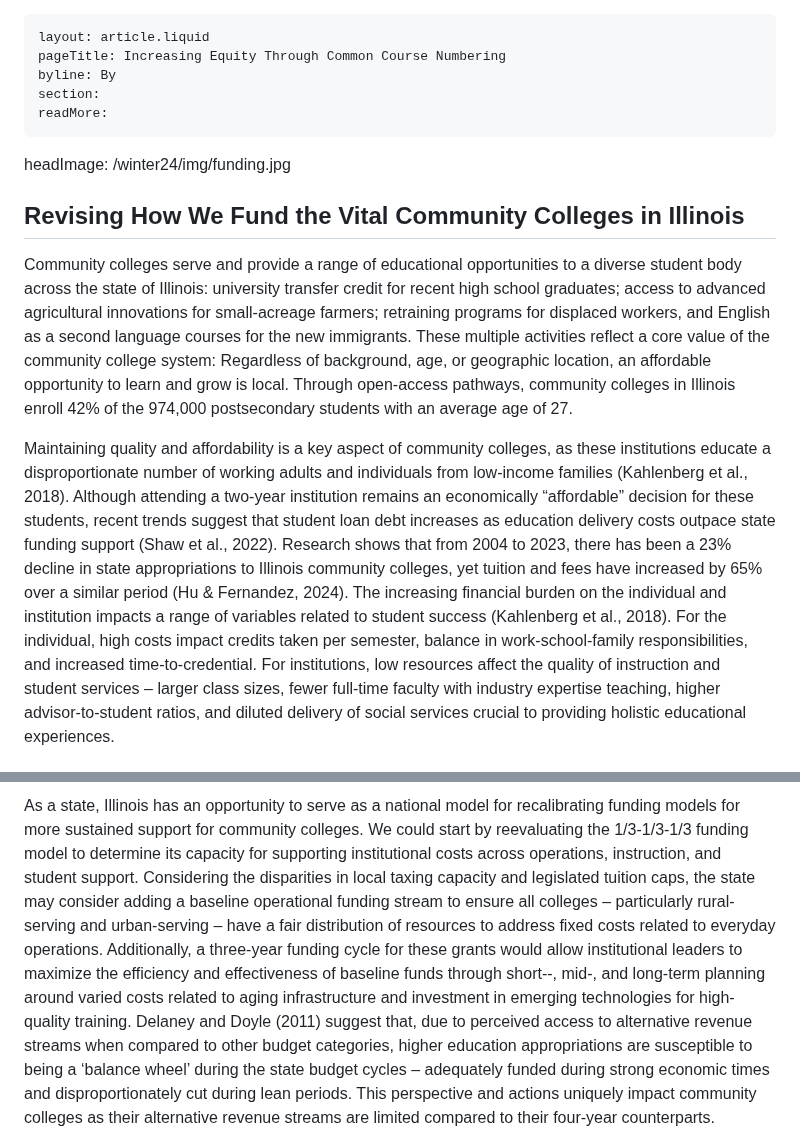
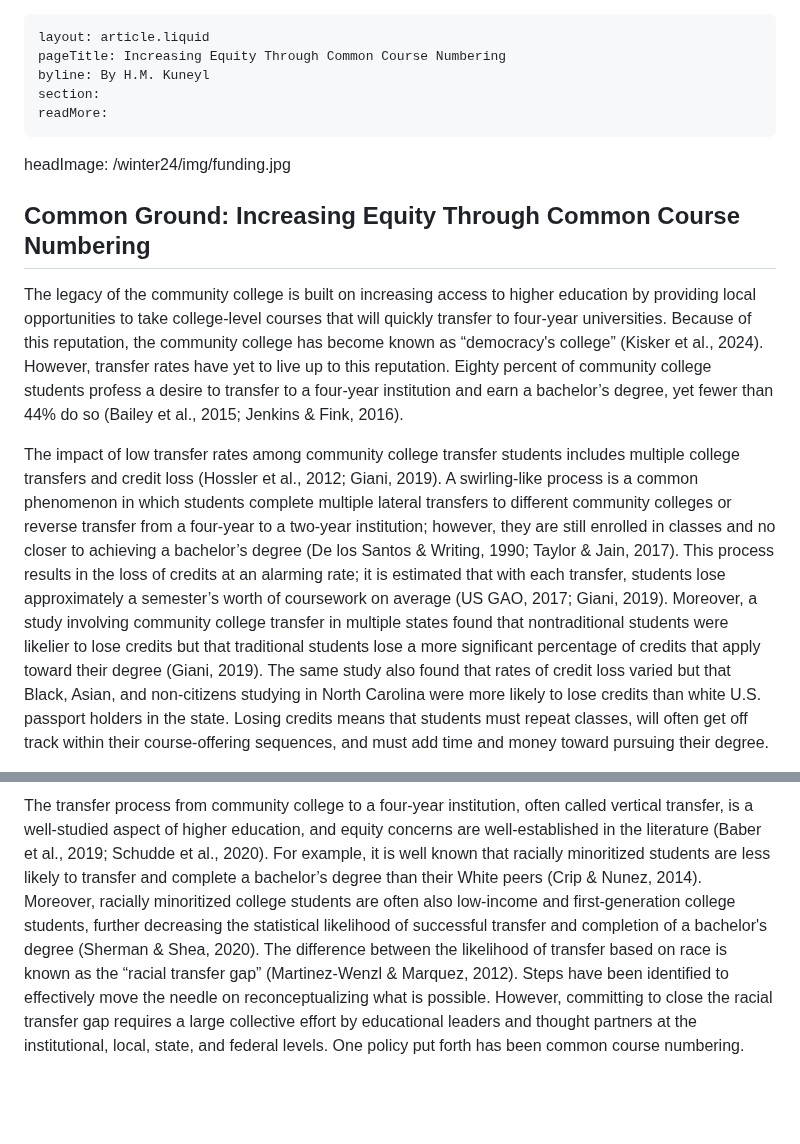
Before and after one commit to itpartnersillinois/occrl-update, a Markdown page: winter24/increasing equity through common course numbering.md, 2 parts joined by grey strips. Drawn GitHub-style; blank space fills up the shorter version.

```diff
--- a/winter24/increasing equity through common course numbering.md
+++ b/winter24/increasing equity through common course numbering.md
@@ -1,7 +1,7 @@
 ---
 layout: article.liquid
 pageTitle: Increasing Equity Through Common Course Numbering
-byline: By
+byline: By H.M. Kuneyl
 section:
 readMore:
 ---
@@ -9,9 +9,9 @@ readMore:
 
 headImage: /winter24/img/funding.jpg
 
-## Revising How We Fund the Vital Community Colleges in Illinois
+## Common Ground: Increasing Equity Through Common Course Numbering
 
-Community colleges serve and provide a range of educational opportunities to a diverse student body across the state of Illinois: university transfer credit for recent high school graduates; access to advanced agricultural innovations for small-acreage farmers; retraining programs for displaced workers, and English as a second language courses for the new immigrants. These multiple activities reflect a core value of the community college system: Regardless of background, age, or geographic location, an affordable opportunity to learn and grow is local.  Through open-access pathways, community colleges in Illinois enroll 42% of the 974,000 postsecondary students with an average age of 27.
+The legacy of the community college is built on increasing access to higher education by providing local opportunities to take college-level courses that will quickly transfer to four-year universities. Because of this reputation, the community college has become known as “democracy's college” (Kisker et al., 2024). However, transfer rates have yet to live up to this reputation. Eighty percent of community college students profess a desire to transfer to a four-year institution and earn a bachelor’s degree, yet fewer than 44% do so (Bailey et al., 2015; Jenkins & Fink, 2016).
 
-Maintaining quality and affordability is a key aspect of community colleges, as these institutions educate a disproportionate number of working adults and individuals from low-income families (Kahlenberg et al., 2018). Although attending a two-year institution remains an economically “affordable” decision for these students, recent trends suggest that student loan debt increases as education delivery costs outpace state funding support (Shaw et al., 2022). Research shows that from 2004 to 2023, there has been a 23% decline in state appropriations to Illinois community colleges, yet tuition and fees have increased by 65% over a similar period (Hu & Fernandez, 2024). The increasing financial burden on the individual and institution impacts a range of variables related to student success (Kahlenberg et al., 2018). For the individual, high costs impact credits taken per semester, balance in work-school-family responsibilities, and increased time-to-credential. For institutions, low resources affect the quality of instruction and student services – larger class sizes, fewer full-time faculty with industry expertise teaching, higher advisor-to-student ratios, and diluted delivery of social services crucial to providing holistic educational experiences.
+The impact of low transfer rates among community college transfer students includes multiple college transfers and credit loss (Hossler et al., 2012; Giani, 2019). A swirling-like process is a common phenomenon in which students complete multiple lateral transfers to different community colleges or reverse transfer from a four-year to a two-year institution; however, they are still enrolled in classes and no closer to achieving a bachelor’s degree (De los Santos & Writing, 1990; Taylor & Jain, 2017). This process results in the loss of credits at an alarming rate; it is estimated that with each transfer, students lose approximately a semester’s worth of coursework on average (US GAO, 2017; Giani, 2019). Moreover, a study involving community college transfer in multiple states found that nontraditional students were likelier to lose credits but that traditional students lose a more significant percentage of credits that apply toward their degree (Giani, 2019). The same study also found that rates of credit loss varied but that Black, Asian, and non-citizens studying in North Carolina were more likely to lose credits than white U.S. passport holders in the state. Losing credits means that students must repeat classes, will often get off track within their course-offering sequences, and must add time and money toward pursuing their degree.
 
@@ -19,4 +19,3 @@ A study supported by the nonprofit organization Partnership for College Completi
 
-As a state, Illinois has an opportunity to serve as a national model for recalibrating funding models for more sustained support for community colleges. We could start by reevaluating the 1/3-1/3-1/3 funding model to determine its capacity for supporting institutional costs across operations, instruction, and student support. Considering the disparities in local taxing capacity and legislated tuition caps, the state may consider adding a baseline operational funding stream to ensure all colleges – particularly rural-serving and urban-serving – have a fair distribution of resources to address fixed costs related to everyday operations. Additionally, a three-year funding cycle for these grants would allow institutional leaders to maximize the efficiency and effectiveness of baseline funds through short--, mid-, and long-term planning around varied costs related to aging infrastructure and investment in emerging technologies for high-quality training. Delaney and Doyle (2011) suggest that, due to perceived access to alternative revenue streams when compared to other budget categories, higher education appropriations are susceptible to being a ‘balance wheel’ during the state budget cycles –
-adequately funded during strong economic times and disproportionately cut during lean periods.  This perspective and actions uniquely impact community colleges as their alternative revenue streams are limited compared to their four-year counterparts.
+The transfer process from community college to a four-year institution, often called vertical transfer, is a well-studied aspect of higher education, and equity concerns are well-established in the literature (Baber et al., 2019; Schudde et al., 2020). For example, it is well known that racially minoritized students are less likely to transfer and complete a bachelor’s degree than their White peers (Crip & Nunez, 2014). Moreover, racially minoritized college students are often also low-income and first-generation college students, further decreasing the statistical likelihood of successful transfer and completion of a bachelor's degree (Sherman & Shea, 2020). The difference between the likelihood of transfer based on race is known as the “racial transfer gap” (Martinez-Wenzl & Marquez, 2012). Steps have been identified to effectively move the needle on reconceptualizing what is possible. However, committing to close the racial transfer gap requires a large collective effort by educational leaders and thought partners at the institutional, local, state, and federal levels. One policy put forth has been common course numbering.
 
```
Also changed, not shown: other parts of winter24/increasing equity through common course numbering.md (+3 -5 lines).
